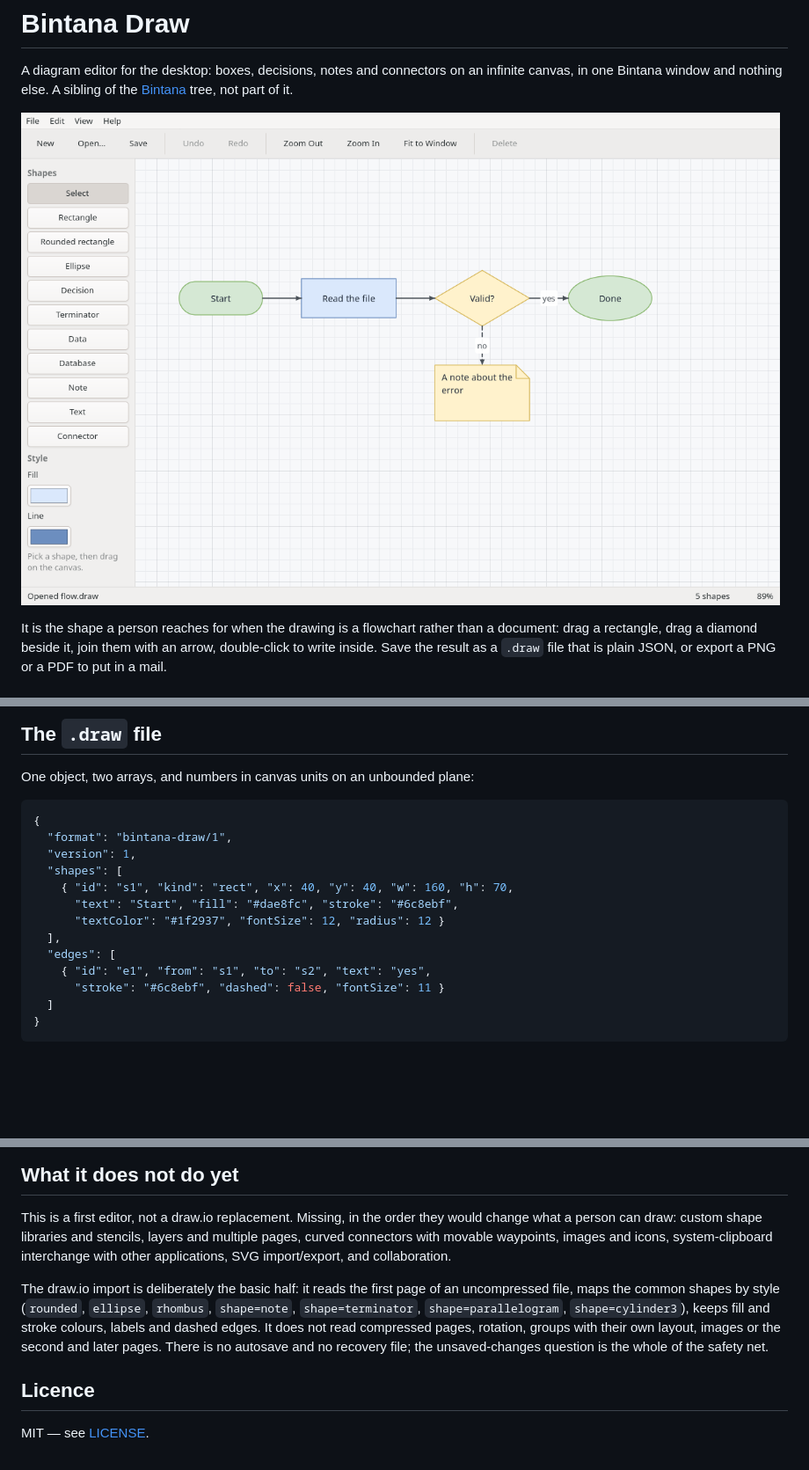
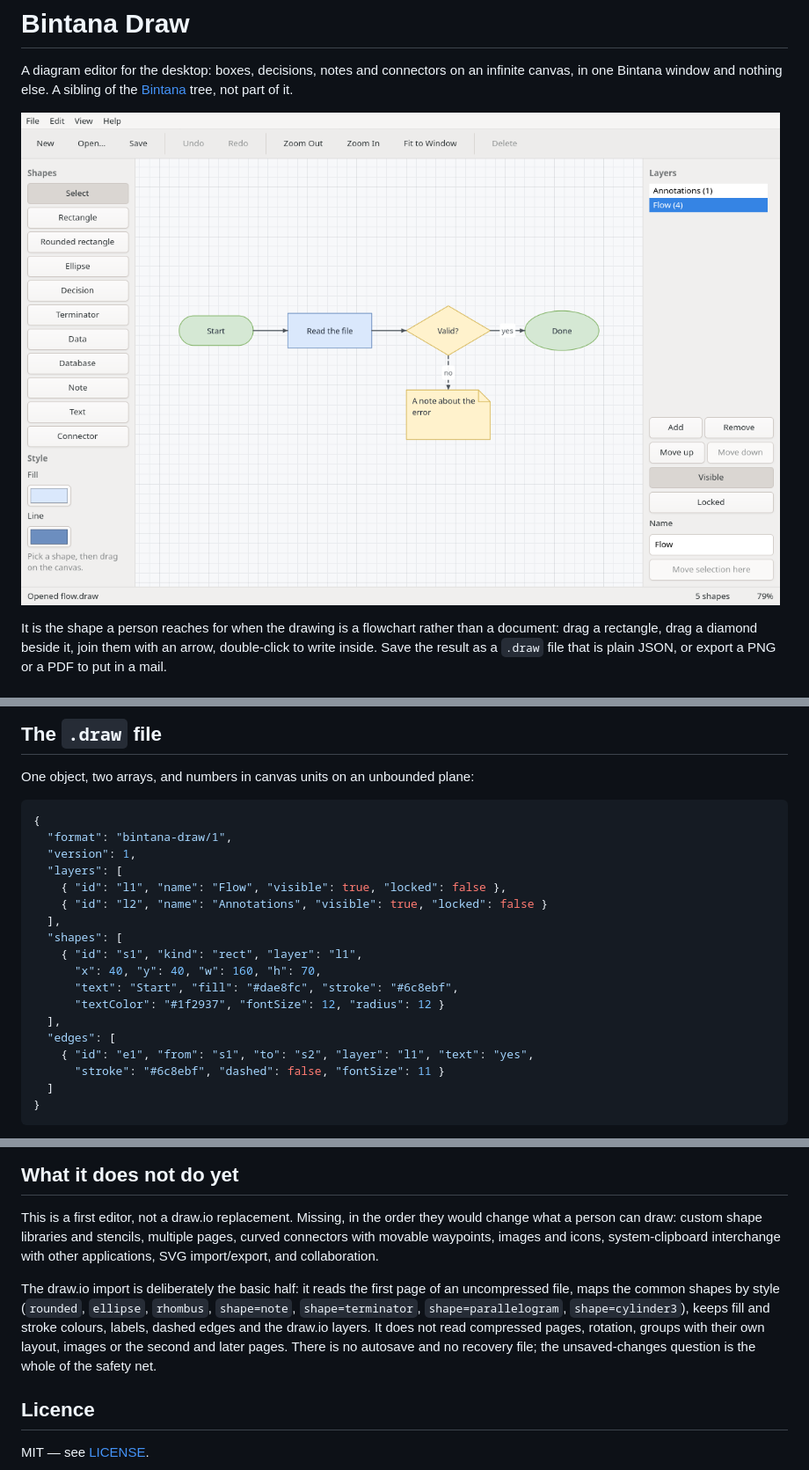
Before and after one commit to getbintana/bintana-draw, a Markdown page: README.md, 3 parts joined by grey strips. Shown at 88% size. GitHub-like rendering; pictures changed too: docs/bintana-draw.png; blank space fills up the shorter version.

```diff
--- a/README.md
+++ b/README.md
@@ -83,13 +88,18 @@ One object, two arrays, and numbers in canvas units on an unbounded plane:
 {
   "format": "bintana-draw/1",
   "version": 1,
+  "layers": [
+    { "id": "l1", "name": "Flow", "visible": true, "locked": false },
+    { "id": "l2", "name": "Annotations", "visible": true, "locked": false }
+  ],
   "shapes": [
-    { "id": "s1", "kind": "rect", "x": 40, "y": 40, "w": 160, "h": 70,
+    { "id": "s1", "kind": "rect", "layer": "l1",
+      "x": 40, "y": 40, "w": 160, "h": 70,
       "text": "Start", "fill": "#dae8fc", "stroke": "#6c8ebf",
       "textColor": "#1f2937", "fontSize": 12, "radius": 12 }
   ],
   "edges": [
-    { "id": "e1", "from": "s1", "to": "s2", "text": "yes",
+    { "id": "e1", "from": "s1", "to": "s2", "layer": "l1", "text": "yes",
       "stroke": "#6c8ebf", "dashed": false, "fontSize": 11 }
   ]
 }
@@ -143,16 +153,16 @@ handler whose control name is misspelled is silently dead.
 
 This is a first editor, not a draw.io replacement. Missing, in the order they
 would change what a person can draw: custom shape libraries and stencils,
-layers and multiple pages, curved connectors with movable waypoints, images and
-icons, system-clipboard interchange with other applications, SVG import/export,
-and collaboration.
+multiple pages, curved connectors with movable waypoints, images and icons,
+system-clipboard interchange with other applications, SVG import/export, and
+collaboration.
 
 The draw.io import is deliberately the basic half: it reads the first page of
 an uncompressed file, maps the common shapes by style (`rounded`, `ellipse`,
 `rhombus`, `shape=note`, `shape=terminator`, `shape=parallelogram`,
-`shape=cylinder3`), keeps fill and stroke colours, labels and dashed edges. It
-does not read compressed pages, rotation, groups with their own layout, images
-or the second and later pages.
+`shape=cylinder3`), keeps fill and stroke colours, labels, dashed edges and the
+draw.io layers. It does not read compressed pages, rotation, groups with their
+own layout, images or the second and later pages.
 There is no autosave and no recovery file; the unsaved-changes question is the
 whole of the safety net.
 
```
Also changed, not shown: other parts of README.md (+5 -0 lines), AGENTS.md (+8 -2 lines), 10 other files.
